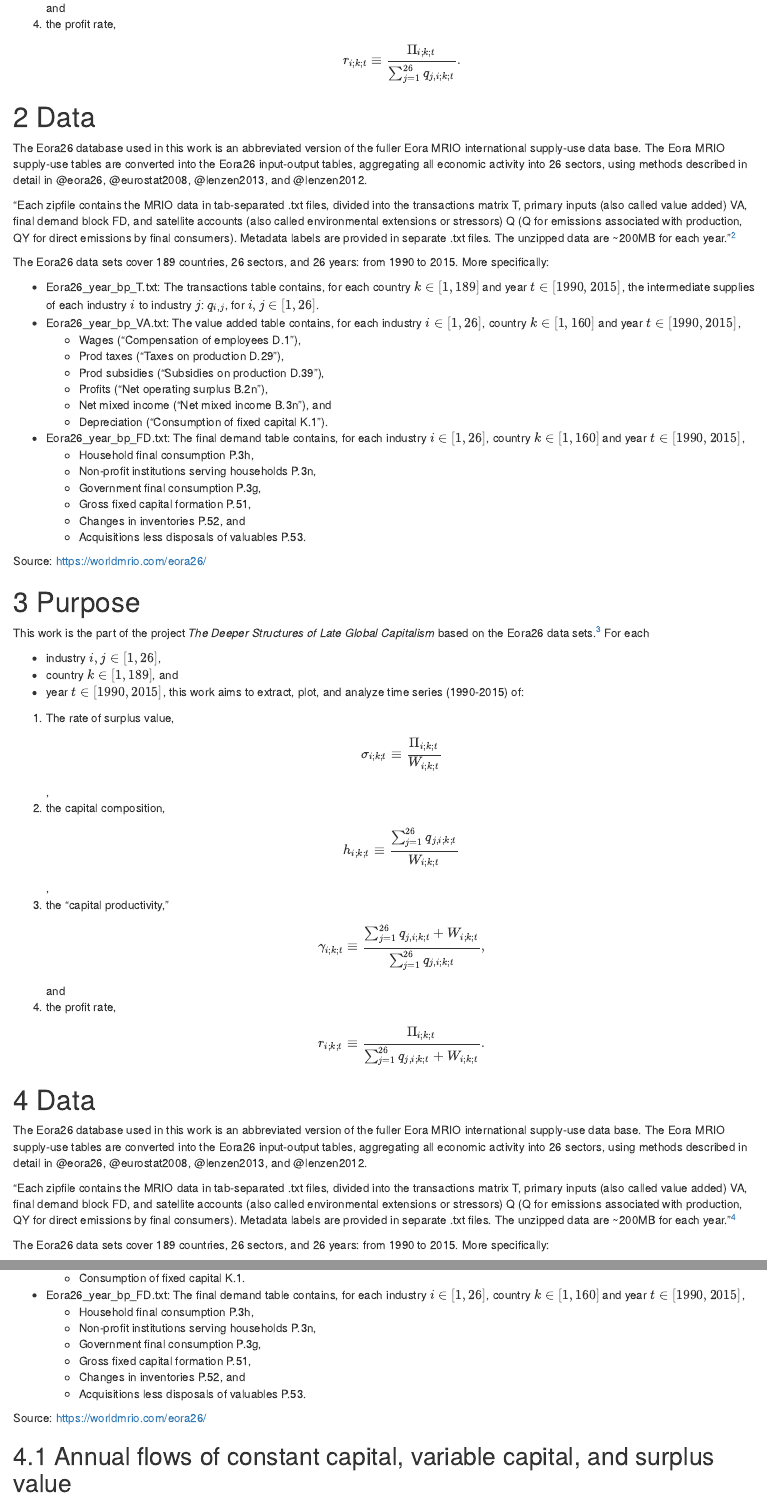
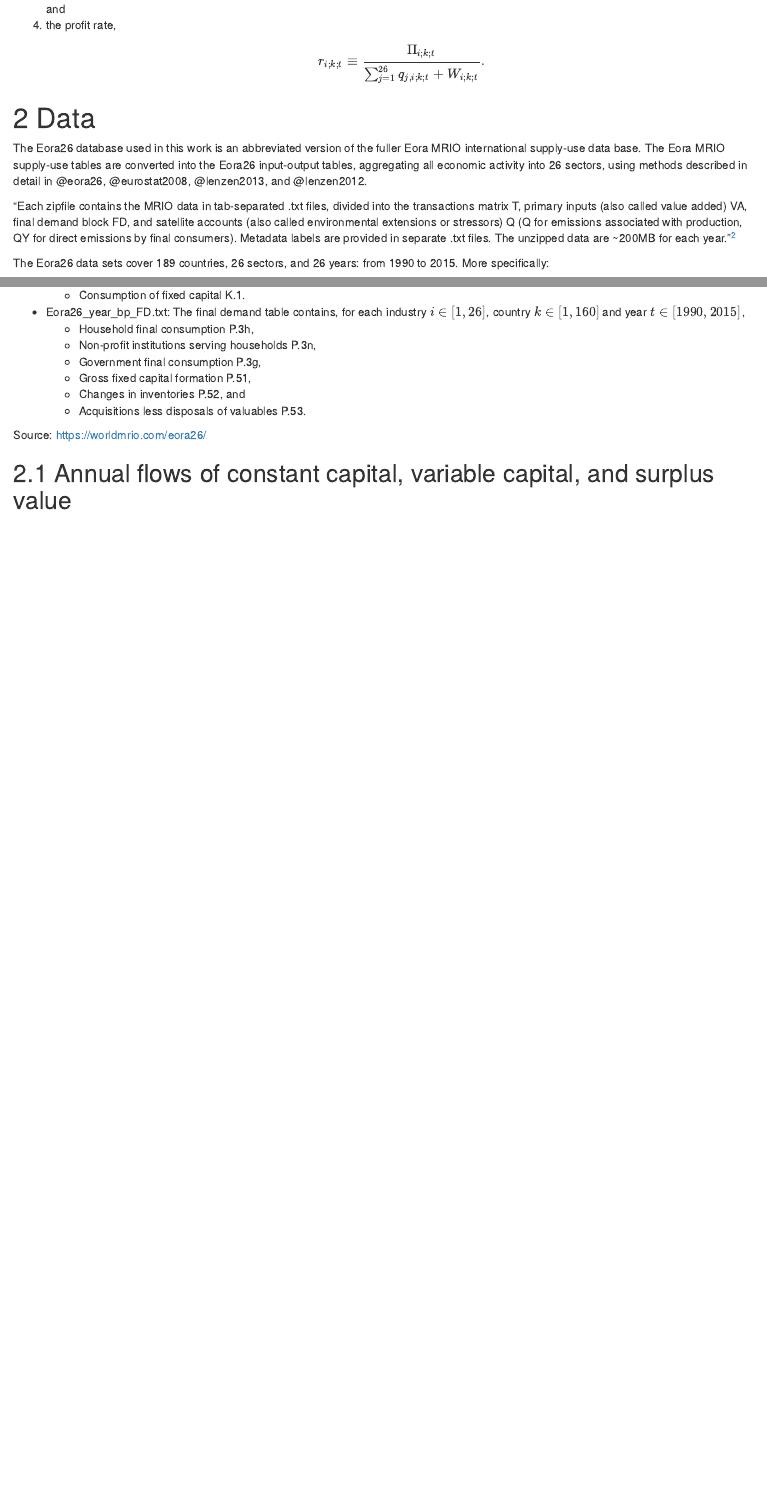
Before and after one commit to jhuato/Eora26, an R Markdown document (README.Rmd): the page in a window 1100 px wide, from 660 px down before the commit and from 670 px down after it, so that both start at the same text, and a second part further down, joined at a grey line. Rendered offline with R 4.5, knitr and Pandoc, with nearby package versions; a font, style sheet, LaTeX package, included part or bibliography that could not be used is replaced or left out.

Commit message:
Update README.Rmd

```diff
--- a/README.Rmd
+++ b/README.Rmd
@@ -5 +0,0 @@ date: "6/9/2020"
-output:
@@ -25,33 +1,3 @@ $$\gamma_{i; k; t} \equiv \frac{Y_{i; k; t}}{\sum_{j=1}^{26} q_{j,i; k; t}},$$ a
-4. the profit rate,
-$$r_{i; k; t} \equiv \frac{\Pi_{i; k; t}}{\sum_{j=1}^{26} q_{j,i; k; t}}.$$
-
-# Data
-
-The Eora26 database used in this work is an abbreviated version of the fuller Eora MRIO international supply-use data base.  The Eora MRIO supply-use tables are converted into the Eora26 input-output tables, aggregating all economic activity into 26 sectors, using methods described in detail in @eora26, @eurostat2008, @lenzen2013, and @lenzen2012.
-
-"Each zipfile contains the MRIO data in tab-separated .txt files, divided into the transactions matrix T, primary inputs (also called value added) VA, final demand block FD, and satellite accounts (also called environmental extensions or stressors) Q (Q for emissions associated with production, QY for direct emissions by final consumers). Metadata labels are provided in separate .txt files. The unzipped data are ~200MB for each year."^[@eora26.  All transactions are in basic prices.  Basic prices are after-production-tax-and-subsidy prices. The version of the data used is v199.82.]
-
-The Eora26 data sets cover 189 countries, 26 sectors, and 26 years: from 1990 to 2015.  More specifically:
-
-- Eora26_year_bp_T.txt: The transactions table contains, for each country $k \in [1, 189]$ and year $t \in [1990, 2015]$, the intermediate supplies of each industry $i$ to industry $j$: $q_{i,j}$, for $i, j \in [1, 26]$.
-- Eora26_year_bp_VA.txt: The value added table contains, for each industry $i \in [1, 26]$, country $k \in [1, 160]$ and year $t \in [1990, 2015]$,
-  - Wages ("Compensation of employees D.1"),
-  - Prod taxes ("Taxes on production D.29"),
-  - Prod subsidies ("Subsidies on production D.39"),
-  - Profits ("Net operating surplus B.2n"),
-  - Net mixed income ("Net mixed income B.3n"), and
-  - Depreciation ("Consumption of fixed capital K.1").
-- Eora26_year_bp_FD.txt: The final demand table contains, for each industry $i \in [1, 26]$, country $k \in [1, 160]$ and year $t \in [1990, 2015]$,
-  - Household final consumption P.3h,
-  - Non-profit institutions serving households P.3n,
-  - Government final consumption P.3g,
-  - Gross fixed capital formation P.51,
-  - Changes in inventories P.52, and
-  - Acquisitions less disposals of valuables P.53.
-
-Source: https://worldmrio.com/eora26/
-
-
 ---
 title: "The Deeper Structures of Late Global Capitalism: Eora26"
 author: "Julio Huato"
```
Also changed, not shown: README.Rmd (23 more changed lines).
